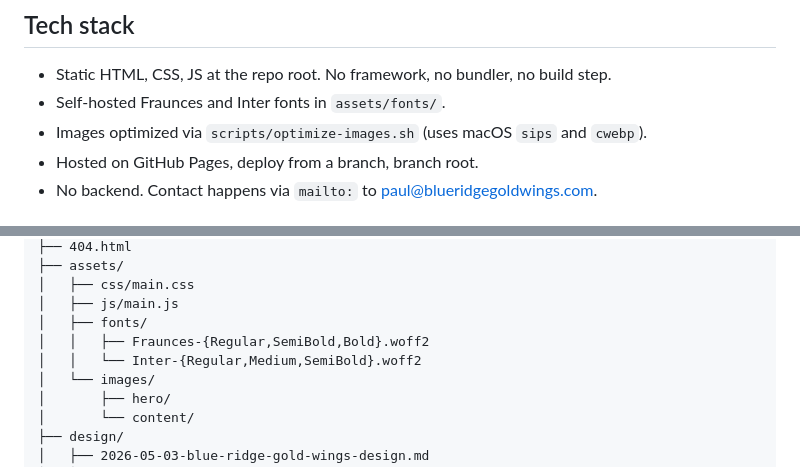
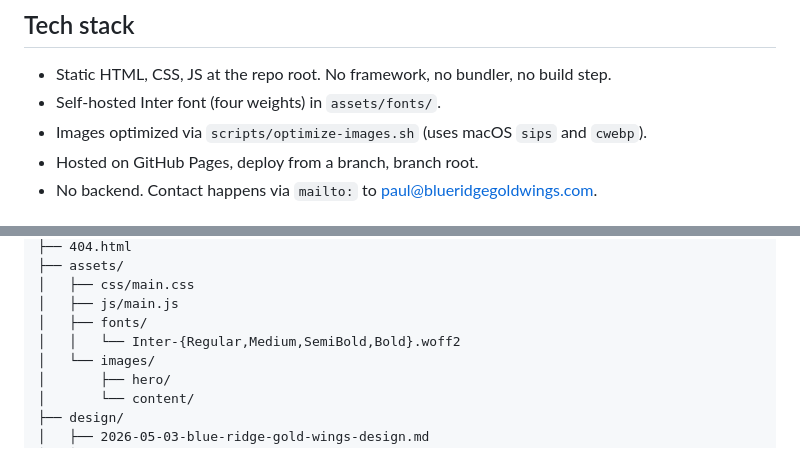
Before and after one commit to bushrow/blue_ridge_gold_wings, a Markdown page: README.md, 2 parts joined by grey strips. GitHub-like rendering.

Commit message:
docs: update README font references after Fraunces removal

```diff
--- a/README.md
+++ b/README.md
@@ -37,7 +37,7 @@ Design priorities:
 ## Tech stack
 
 - Static HTML, CSS, JS at the repo root. No framework, no bundler, no build step.
-- Self-hosted Fraunces and Inter fonts in `assets/fonts/`.
+- Self-hosted Inter font (four weights) in `assets/fonts/`.
 - Images optimized via `scripts/optimize-images.sh` (uses macOS `sips` and `cwebp`).
 - Hosted on GitHub Pages, deploy from a branch, branch root.
 - No backend. Contact happens via `mailto:` to paul@blueridgegoldwings.com.
@@ -57,8 +57,7 @@ blue_ridge_gold_wings/
 │   ├── css/main.css
 │   ├── js/main.js
 │   ├── fonts/
-│   │   ├── Fraunces-{Regular,SemiBold,Bold}.woff2
-│   │   └── Inter-{Regular,Medium,SemiBold}.woff2
+│   │   └── Inter-{Regular,Medium,SemiBold,Bold}.woff2
 │   └── images/
 │       ├── hero/
 │       └── content/
```
